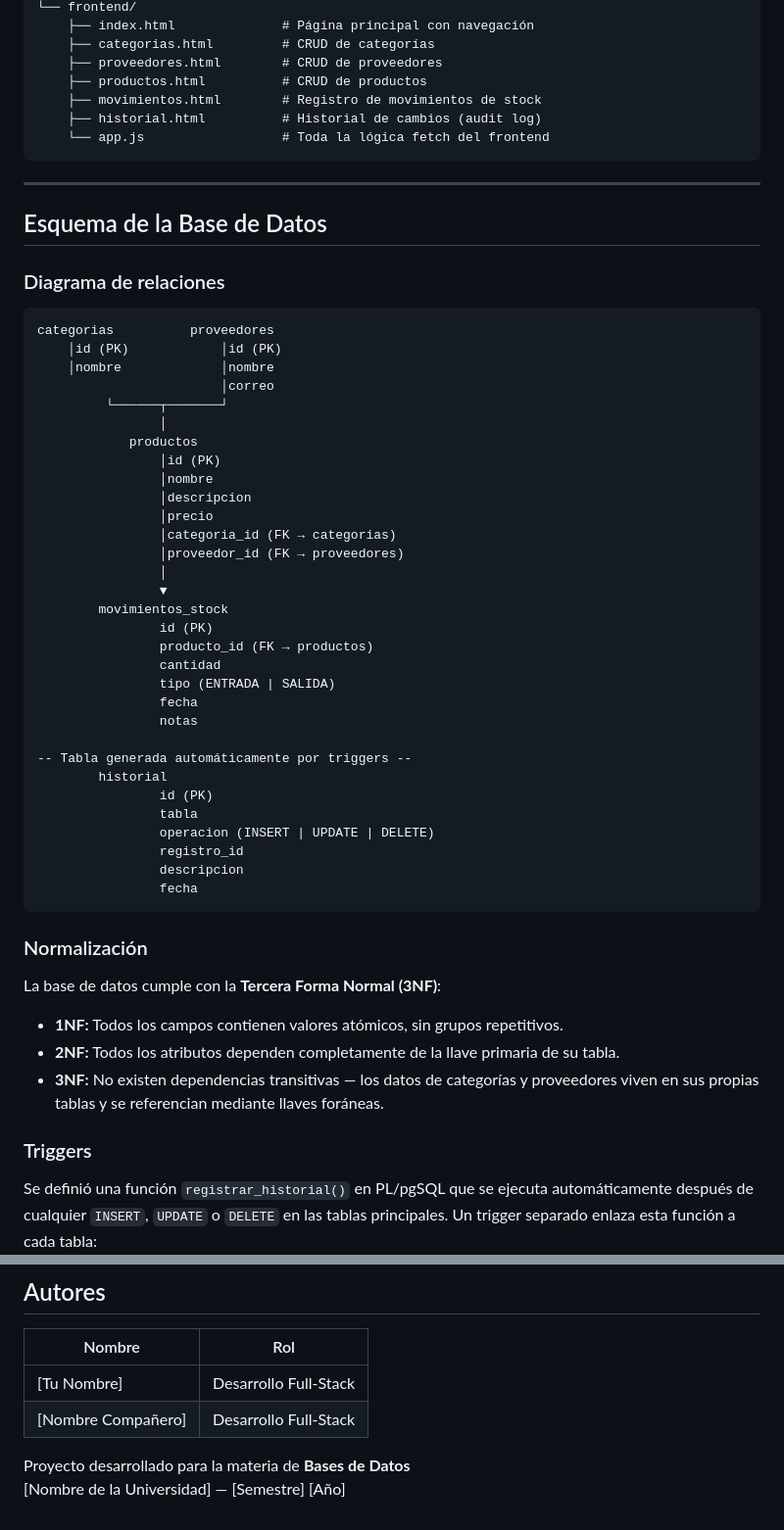
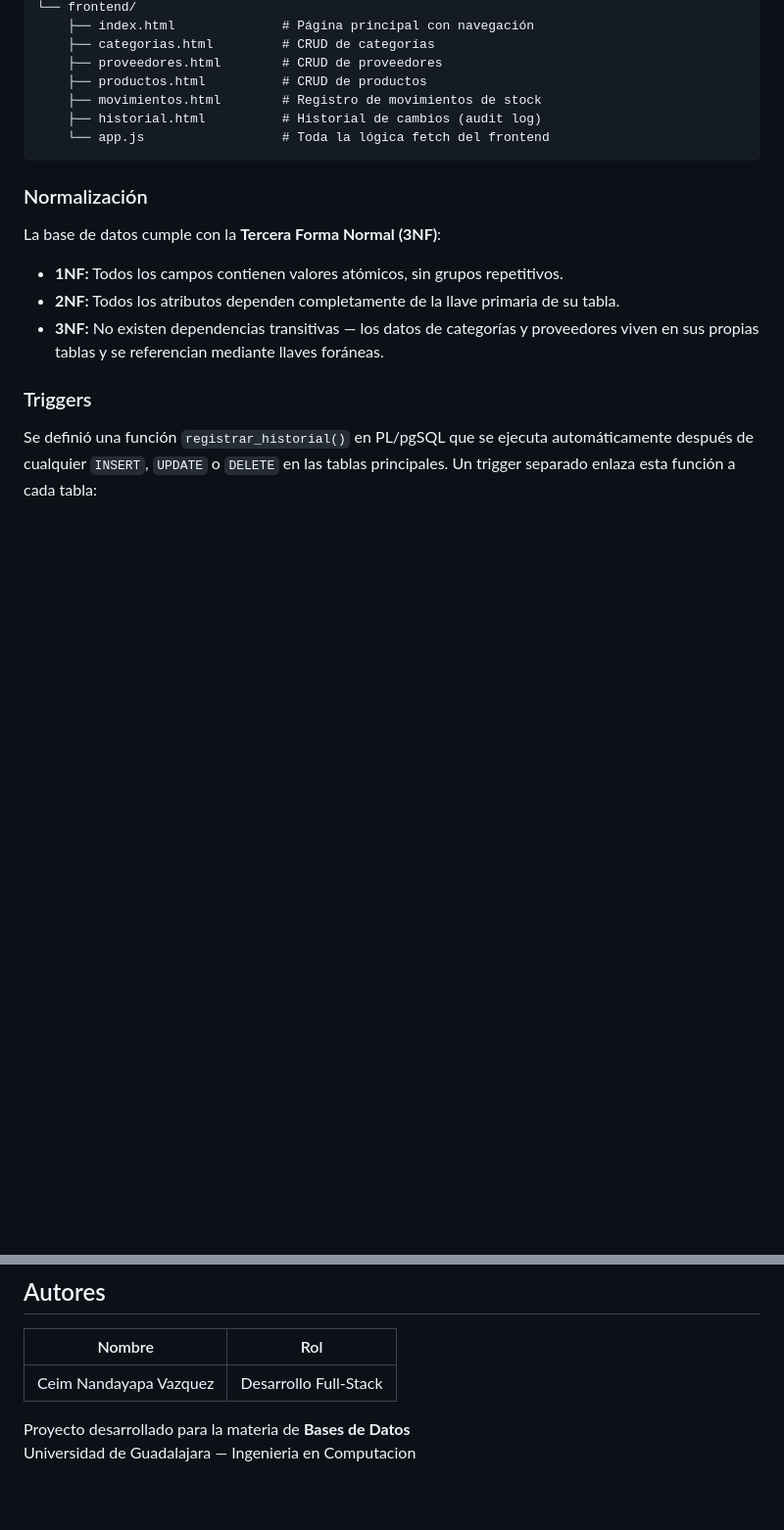
Before and after one commit to nothingtotype/2026-bases-de-datos-proyecto-final, a Markdown page: README.md, 2 parts joined by grey strips. Shown at 98% size. Rendered like a GitHub page; blank space fills up the shorter version.

````diff
--- a/README.md
+++ b/README.md
@@ -204,46 +204,6 @@ sistema-inventario/
     └── app.js                  # Toda la lógica fetch del frontend
 ```
 
----
-
-## Esquema de la Base de Datos
-
-### Diagrama de relaciones
-
-```
-categorias          proveedores
-    │id (PK)            │id (PK)
-    │nombre             │nombre
-                        │correo
-         └──────┬───────┘
-                │
-            productos
-                │id (PK)
-                │nombre
-                │descripcion
-                │precio
-                │categoria_id (FK → categorias)
-                │proveedor_id (FK → proveedores)
-                │
-                ▼
-        movimientos_stock
-                id (PK)
-                producto_id (FK → productos)
-                cantidad
-                tipo (ENTRADA | SALIDA)
-                fecha
-                notas
-
--- Tabla generada automáticamente por triggers --
-        historial
-                id (PK)
-                tabla
-                operacion (INSERT | UPDATE | DELETE)
-                registro_id
-                descripcion
-                fecha
-```
-
 ### Normalización
 
 La base de datos cumple con la **Tercera Forma Normal (3NF)**:
@@ -419,8 +387,7 @@ SELECT tipo, COUNT(*) AS total FROM movimientos_stock GROUP BY tipo;
 
 | Nombre | Rol |
 |---|---|
-| [Tu Nombre] | Desarrollo Full-Stack |
-| [Nombre Compañero] | Desarrollo Full-Stack |
+| Ceim Nandayapa Vazquez | Desarrollo Full-Stack |
 
 Proyecto desarrollado para la materia de **Bases de Datos**
-[Nombre de la Universidad] — [Semestre] [Año]
+Universidad de Guadalajara — Ingenieria en Computacion
````
Also changed, not shown: other parts of README.md (+16 -8 lines).
